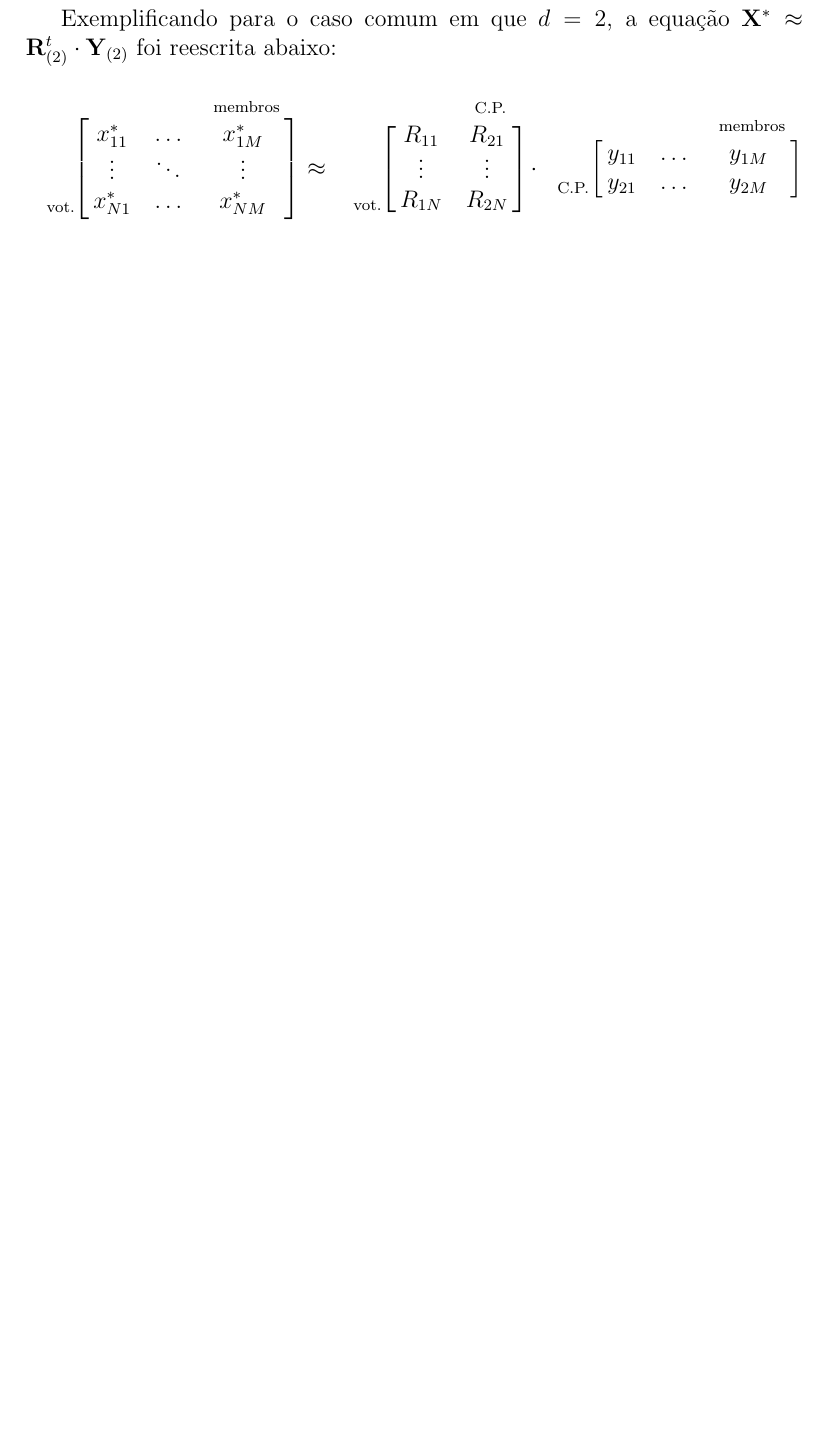
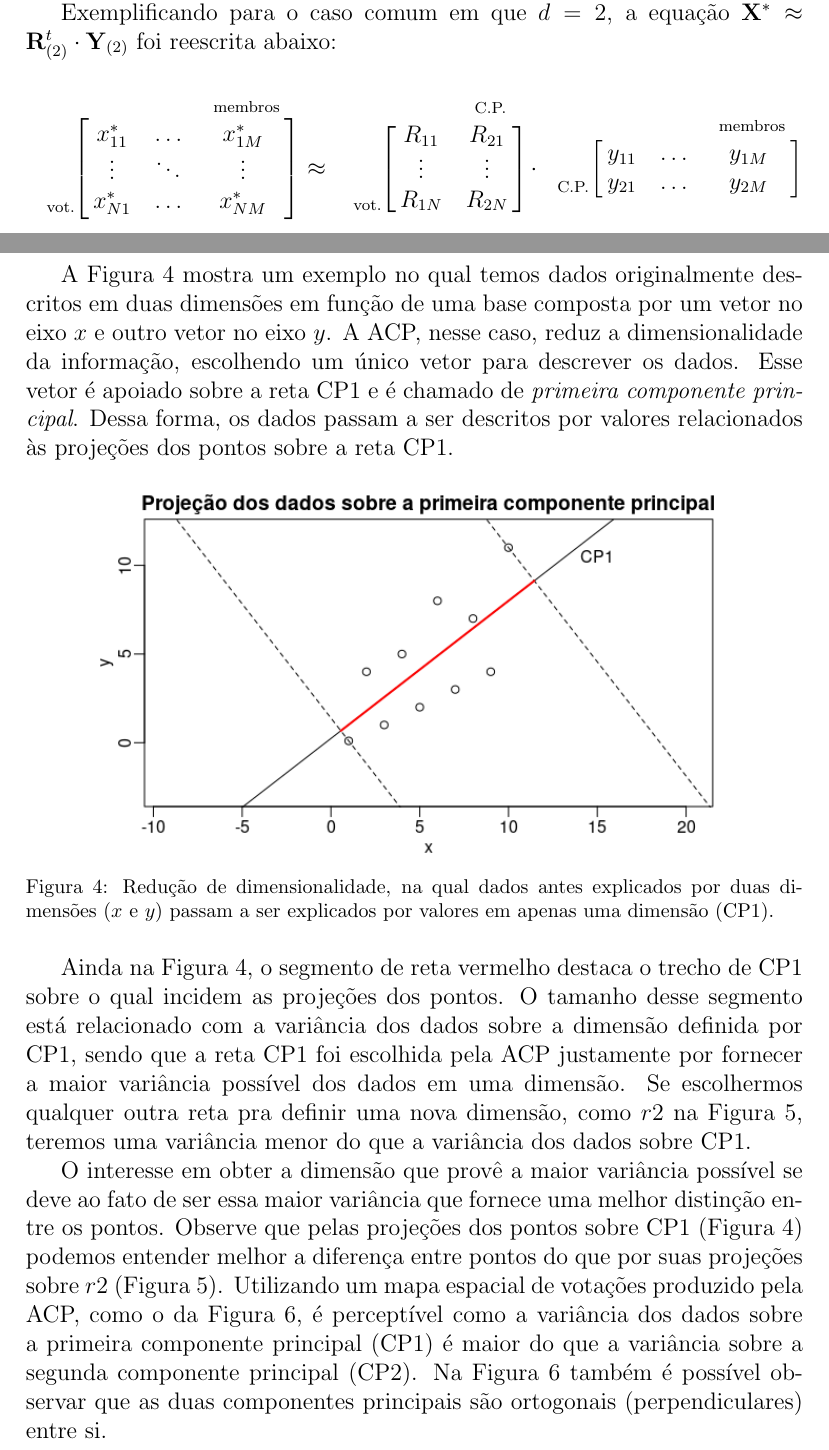
Before and after one commit to radar-parlamentar/leviathan, a LaTeX paper (radar.tex): part of page 15 of 36 before the commit and two parts of pages 14 and 15 of 38 after it, the two joined at a grey line, cut so that both start at the same text, the shorter picture padded with empty space. Compiled offline with pdfLaTeX.

Commit message:
deixando a explicação da ACP mais didática

```diff
--- a/radar.tex
+++ b/radar.tex
@@ -10,6 +10,8 @@
 \usepackage{tikz}
 \usepackage{hyperref}
 \usepackage{xspace}
+\usepackage[font={footnotesize}]{caption}
+
 \hypersetup{
     colorlinks=true,
     linkcolor=black,
@@ -350,3 +352,14 @@ Exemplificando para o caso comum em que $d=2$, a equação $\mathbf{X^{*}} \appr
                 ~_\text{C.P.} & y_{21} & \ldots & y_{2M}   \cr
                 }
 \]
+
+A Figura~\ref{fig:projecao_cp1} mostra um exemplo no qual temos dados originalmente descritos em duas dimensões em função de uma base composta por um vetor no eixo $x$ e outro vetor no eixo $y$. A ACP, nesse caso, reduz a dimensionalidade da informação, escolhendo um único vetor para descrever os dados. Esse vetor é apoiado sobre a reta CP1 e é chamado de \emph{primeira componente principal}. Dessa forma, os dados passam a ser descritos por valores relacionados às projeções dos pontos sobre a reta CP1.
+
+\begin{figure}[h]
+  \centering
+  \includegraphics[scale=0.7]{figs/projecao_cp1.png}
+  \caption{Redução de dimensionalidade, na qual dados antes explicados por duas dimensões ($x$ e $y$) passam a ser explicados por valores em apenas uma dimensão (CP1).}
+  \label{fig:projecao_cp1}
+\end{figure}
+
+Ainda na Figura~\ref{fig:projecao_cp1}, o segmento de reta vermelho destaca o trecho de CP1 sobre o qual incidem as projeções dos pontos. O tamanho desse segmento está relacionado com a variância dos dados sobre a dimensão definida por CP1, sendo que a reta CP1 foi escolhida pela ACP justamente por fornecer a maior variância possível dos dados em uma dimensão. Se escolhermos qualquer outra reta pra definir uma nova dimensão, como $r2$ na Figura~\ref{fig:projecao_r2}, teremos uma variância menor do que a variância dos dados sobre CP1.
@@ -352,0 +371,4 @@ Exemplificando para o caso comum em que $d=2$, a equação $\mathbf{X^{*}} \appr
+  \label{fig:projecao_r2}
+\end{figure}
+
+O interesse em obter a dimensão que provê a maior variância possível se deve ao fato de ser essa maior variância que fornece uma melhor distinção entre os pontos. Observe que pelas projeções dos pontos sobre CP1 (Figura~\ref{fig:projecao_cp1}) podemos entender melhor a diferença entre pontos do que por suas projeções sobre $r2$ (Figura~\ref{fig:projecao_r2}). Utilizando um mapa espacial de votações produzido pela ACP, como o da Figura~\ref{fig:cps}, é perceptível como a variância dos dados sobre a primeira componente principal (CP1) é maior do que a variância sobre a segunda componente principal (CP2). Na Figura~\ref{fig:cps} também é possível observar que as duas componentes principais são ortogonais (perpendiculares) entre si.
```
Also changed, not shown: radar.pdf, radar.tex (12 more changed lines).
